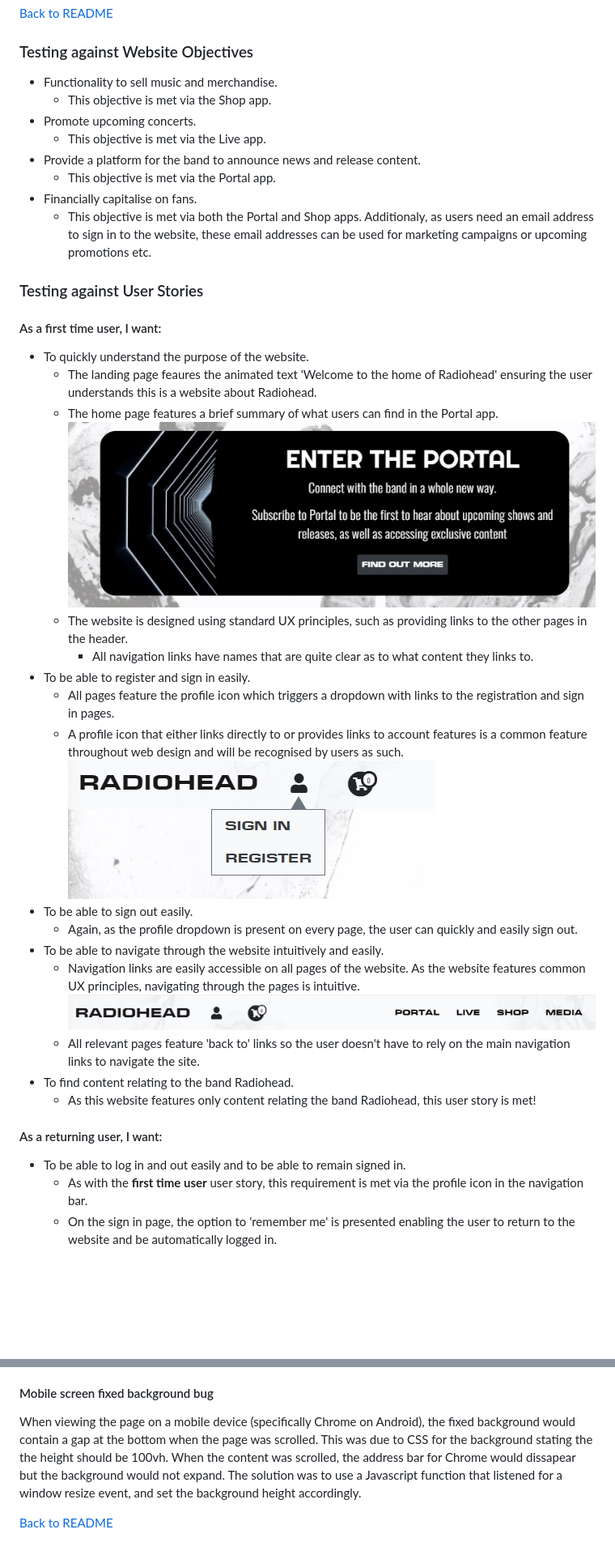
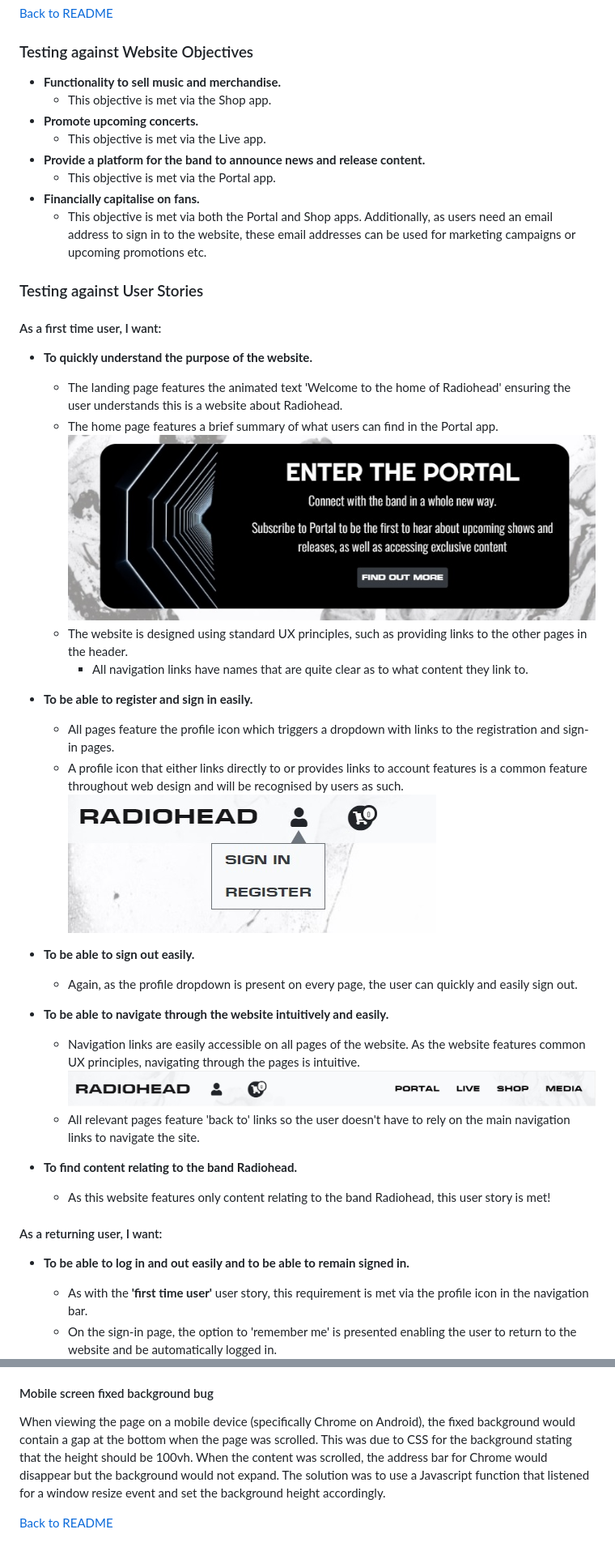
Before and after one commit to richardthorp/radiohead, a Markdown page: testing.md, 2 parts joined by grey strips. Shown: that part at 81% size. Rendered like a GitHub page; blank space fills up the shorter version.

```diff
--- a/testing.md
+++ b/testing.md
@@ -2,38 +2,42 @@
 [Back to README](README.md)
 
 ### Testing against Website Objectives
-* Functionality to sell music and merchandise.
+* **Functionality to sell music and merchandise.**
     * This objective is met via the Shop app.
-* Promote upcoming concerts.
+* **Promote upcoming concerts.**
     * This objective is met via the Live app.
-* Provide a platform for the band to announce news and release content.
+* **Provide a platform for the band to announce news and release content.**
     * This objective is met via the Portal app.
-* Financially capitalise on fans.
-    * This objective is met via both the Portal and Shop apps. Additionaly, as users need an email address to sign in to the website, these email addresses can be used for marketing campaigns or upcoming promotions etc.
+* **Financially capitalise on fans.**
+    * This objective is met via both the Portal and Shop apps. Additionally, as users need an email address to sign in to the website, these email addresses can be used for marketing campaigns or upcoming promotions etc.
 
 ### Testing against User Stories
 #### As a first time user, I want:
-* To quickly understand the purpose of the website.
-    * The landing page feaures the animated text 'Welcome to the home of Radiohead' ensuring the user understands this is a website about Radiohead.
+* **To quickly understand the purpose of the website.**
+    * The landing page features the animated text 'Welcome to the home of Radiohead' ensuring the user understands this is a website about Radiohead.
     * The home page features a brief summary of what users can find in the Portal app.
     ![The Portal summary on the home page](readme-images/screenshots/portal-blurb.jpg "The Portal summary on the home page")
     * The website is designed using standard UX principles, such as providing links to the other pages in the header.
-        * All navigation links have names that are quite clear as to what content they links to.
-* To be able to register and sign in easily.
-    * All pages feature the profile icon which triggers a dropdown with links to the registration and sign in pages.
+        * All navigation links have names that are quite clear as to what content they link to.
+
+* **To be able to register and sign in easily.**
+    * All pages feature the profile icon which triggers a dropdown with links to the registration and sign-in pages.
     * A profile icon that either links directly to or provides links to account features is a common feature throughout web design and will be recognised by users as such.
-    ![The sign in/sign out links](readme-images/screenshots/profile-links.jpg "The sign in/sign out links")
-* To be able to sign out easily.
+    ![The sign-in/sign out links](readme-images/screenshots/profile-links.jpg "The sign-in/sign out links")
+
+* **To be able to sign out easily.**
     * Again, as the profile dropdown is present on every page, the user can quickly and easily sign out.
-* To be able to navigate through the website intuitively and easily.
+
+* **To be able to navigate through the website intuitively and easily.**
     * Navigation links are easily accessible on all pages of the website. As the website features common UX principles, navigating through the pages is intuitive.
     ![The navigation links](readme-images/screenshots/nav-bar.jpg "The navigation links")
     * All relevant pages feature 'back to' links so the user doesn't have to rely on the main navigation links to navigate the site.
-* To find content relating to the band Radiohead.
-    * As this website features only content relating the band Radiohead, this user story is met!
+
+* **To find content relating to the band Radiohead.**
+    * As this website features only content relating to the band Radiohead, this user story is met!
 
 #### As a returning user, I want:
-* To be able to log in and out easily and to be able to remain signed in.
-    * As with the **first time user** user story, this requirement is met via the profile icon in the navigation bar.
-    * On the sign in page, the option to 'remember me' is presented enabling the user to return to the website and be automatically logged in.
+* **To be able to log in and out easily and to be able to remain signed in.**
+    * As with the **'first time user'** user story, this requirement is met via the profile icon in the navigation bar.
+    * On the sign-in page, the option to 'remember me' is presented enabling the user to return to the website and be automatically logged in.
     ![The 'remember me' checkbox](readme-images/screenshots/remember-me.jpg "The 'remember me' checkbox")
@@ -214,7 +239,7 @@ using the crispy-form tags and no error was thrown.
 The website no longer uses 'django-crispy-forms' on 'AddTextPostForm', 'AddVideoPostForm' or 'AddImagesPostForm' but the styles have been applied via the form's init methods and via regular CSS styling via an external stylesheet.
 
 #### Mobile screen fixed background bug
-When viewing the page on a mobile device (specifically Chrome on Android), the fixed background would contain a gap at the bottom when the page was scrolled. This was due to CSS for the background stating the the height should be 100vh. When the content was scrolled, the address bar for Chrome would dissapear but the background would not expand.
-The solution was to use a Javascript function that listened for a window resize event, and set the background height accordingly.
+When viewing the page on a mobile device (specifically Chrome on Android), the fixed background would contain a gap at the bottom when the page was scrolled. This was due to CSS for the background stating that the height should be 100vh. When the content was scrolled, the address bar for Chrome would disappear but the background would not expand.
+The solution was to use a Javascript function that listened for a window resize event and set the background height accordingly.
 
 [Back to README](README.md)
```
Also changed, not shown: other parts of testing.md (+83 -62 lines), readme-images/screenshots/line-too-long.jpg (added), 1 other file.
